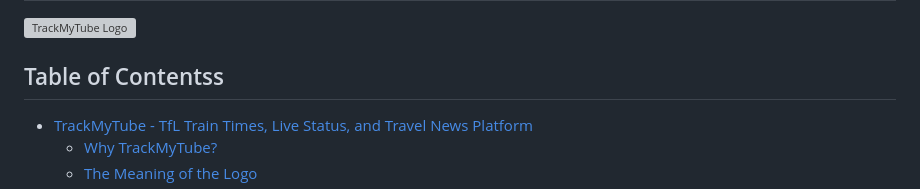
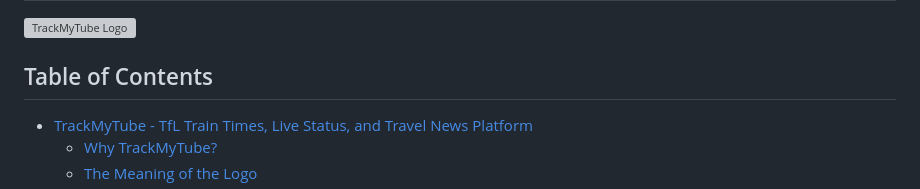
Before and after one commit to trackmytube/trackmytube.github.io, a Markdown page: README.md, the part around the change. Drawn GitHub-style; grey boxes are pictures that could not be loaded.

```diff
--- a/README.md
+++ b/README.md
@@ -2,7 +2,7 @@
 
 ![TrackMyTube Logo](https://github.com/jahir10ali/trackmytube/blob/main/img/logo_large.jpg?raw=True)
 
-## Table of Contentss
+## Table of Contents
 
 - [TrackMyTube - TfL Train Times, Live Status, and Travel News Platform](#trackmytube---tfl-train-times-live-status-and-travel-news-platform)
   - [Why TrackMyTube?](#why-trackmytube)
```
